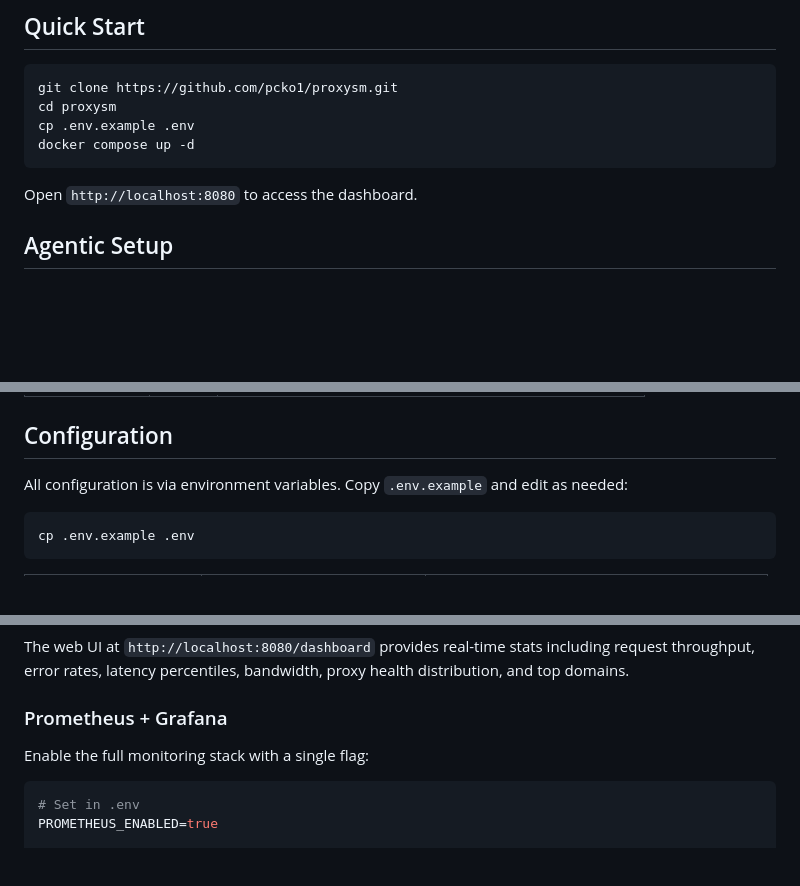
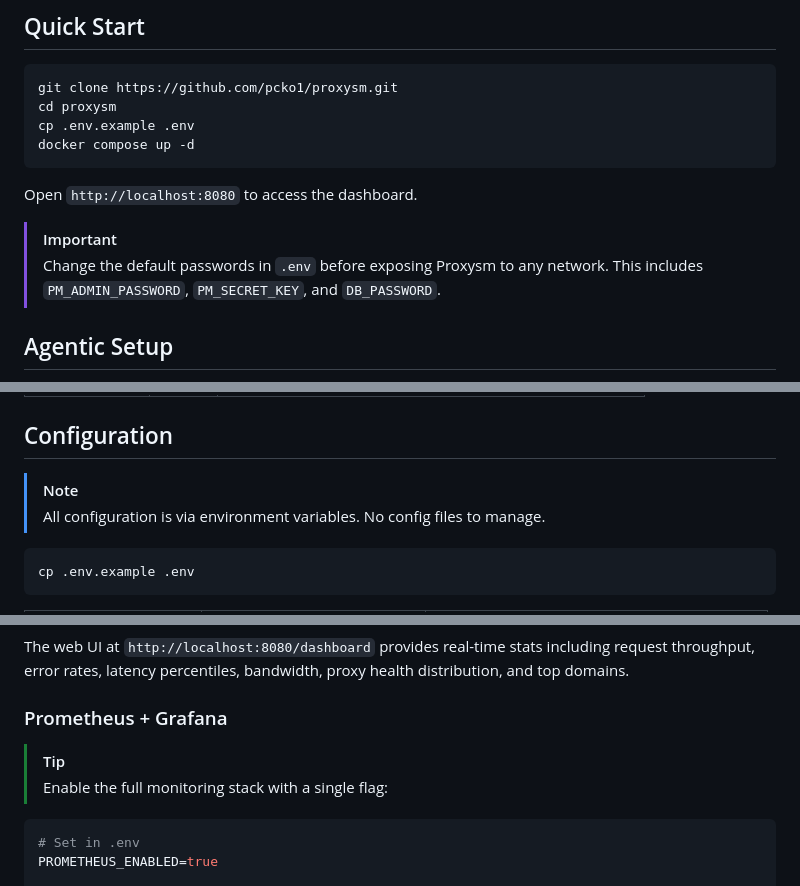
Before and after one commit to pcko1/proxysm, a Markdown page: README.md, 3 parts joined by grey strips. GitHub-like rendering; blank space fills up the shorter version.

````diff
--- a/README.md
+++ b/README.md
@@ -48,5 +48,8 @@ docker compose up -d
 
 Open `http://localhost:8080` to access the dashboard.
 
+> [!IMPORTANT]
+> Change the default passwords in `.env` before exposing Proxysm to any network. This includes `PM_ADMIN_PASSWORD`, `PM_SECRET_KEY`, and `DB_PASSWORD`.
+
 ## Agentic Setup
 
@@ -84,7 +91,8 @@ You are setting up Proxysm, a self-hosted proxy management platform built with P
 
 ## Configuration
 
-All configuration is via environment variables. Copy `.env.example` and edit as needed:
+> [!NOTE]
+> All configuration is via environment variables. No config files to manage.
 
 ```bash
 cp .env.example .env
@@ -169,7 +177,8 @@ The web UI at `http://localhost:8080/dashboard` provides real-time stats includi
 
 ### Prometheus + Grafana
 
-Enable the full monitoring stack with a single flag:
+> [!TIP]
+> Enable the full monitoring stack with a single flag:
 
 ```bash
 # Set in .env
````
Also changed, not shown: other parts of README.md (+8 -1 lines).
